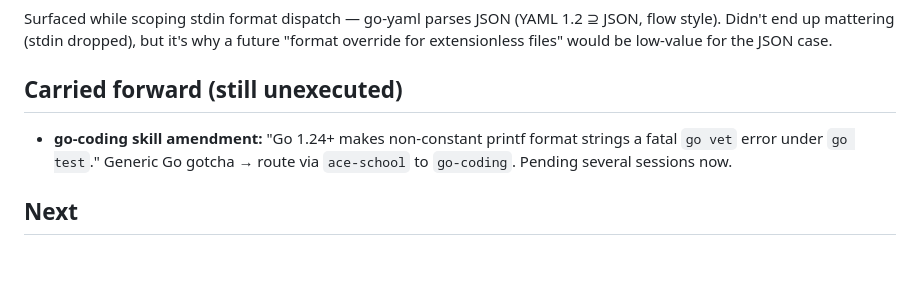
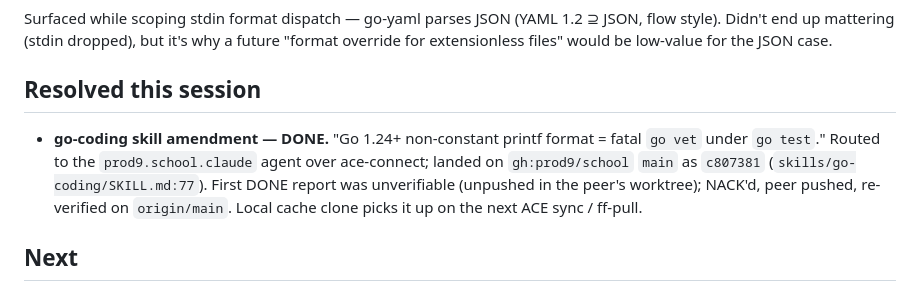
Before and after one commit to chakrit/smoke, a Markdown page: docs/notes/2026-06-16-loader-slice-landed-stdin-dropped.md, the part around the change. Rendered like a GitHub page; blank space fills up the shorter version.

Commit message:
Note: go-coding printf gotcha landed upstream (c807381) via ace-connect
Co-Authored-By: Claude Opus 4.8 (1M context) <noreply@anthropic.com>

```diff
--- a/docs/notes/2026-06-16-loader-slice-landed-stdin-dropped.md
+++ b/docs/notes/2026-06-16-loader-slice-landed-stdin-dropped.md
@@ -58,11 +58,14 @@ Surfaced while scoping stdin format dispatch — go-yaml parses JSON (YAML 1.2
 JSON, flow style). Didn't end up mattering (stdin dropped), but it's why a future
 "format override for extensionless files" would be low-value for the JSON case.
 
-## Carried forward (still unexecuted)
+## Resolved this session
 
-- **go-coding skill amendment:** "Go 1.24+ makes non-constant printf format
-  strings a fatal `go vet` error under `go test`." Generic Go gotcha → route via
-  `ace-school` to `go-coding`. Pending several sessions now.
+- **go-coding skill amendment — DONE.** "Go 1.24+ non-constant printf format =
+  fatal `go vet` under `go test`." Routed to the `prod9.school.claude` agent over
+  ace-connect; landed on `gh:prod9/school` `main` as `c807381`
+  (`skills/go-coding/SKILL.md:77`). First DONE report was unverifiable (unpushed in
+  the peer's worktree); NACK'd, peer pushed, re-verified on `origin/main`. Local
+  cache clone picks it up on the next ACE sync / ff-pull.
 
 ## Next
 
```
